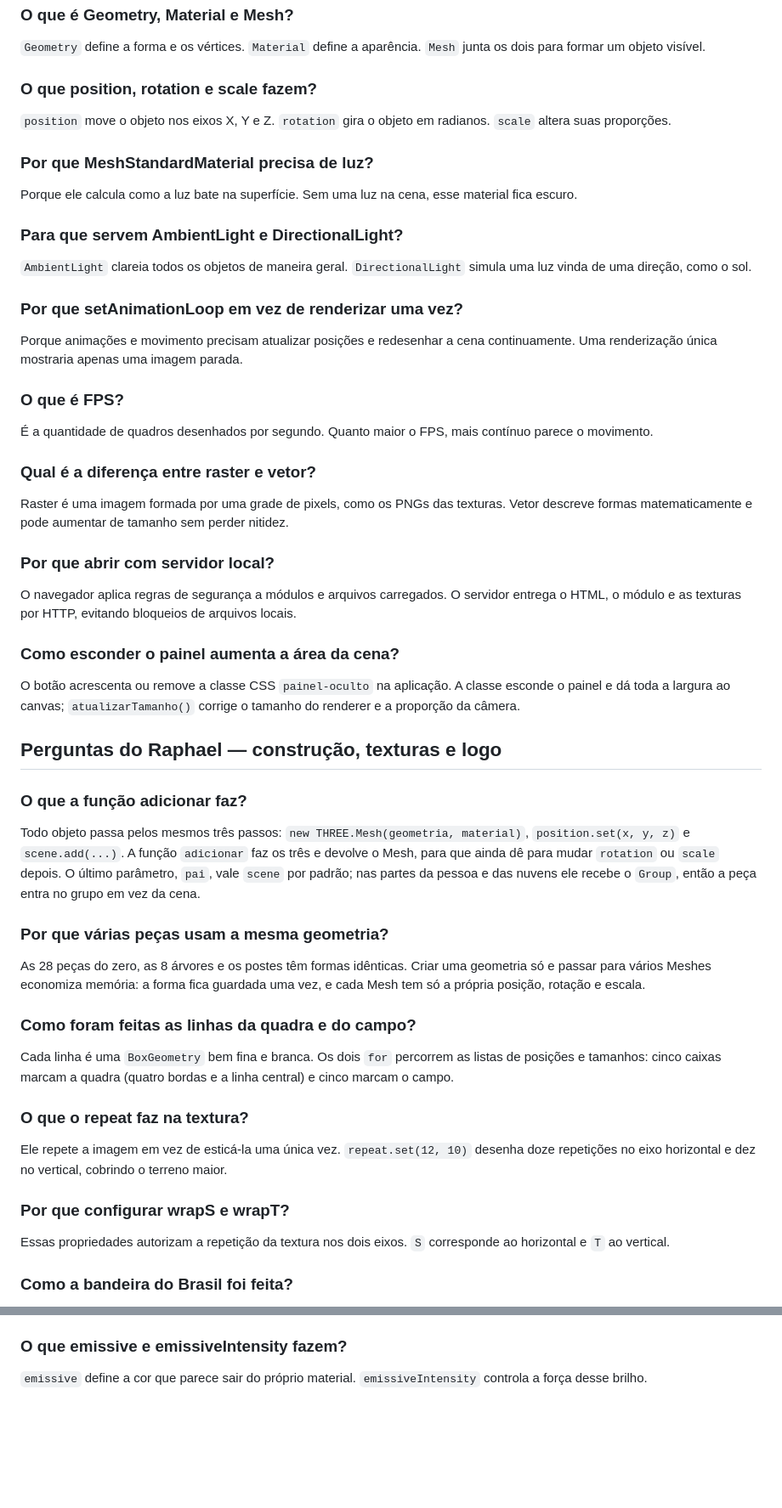
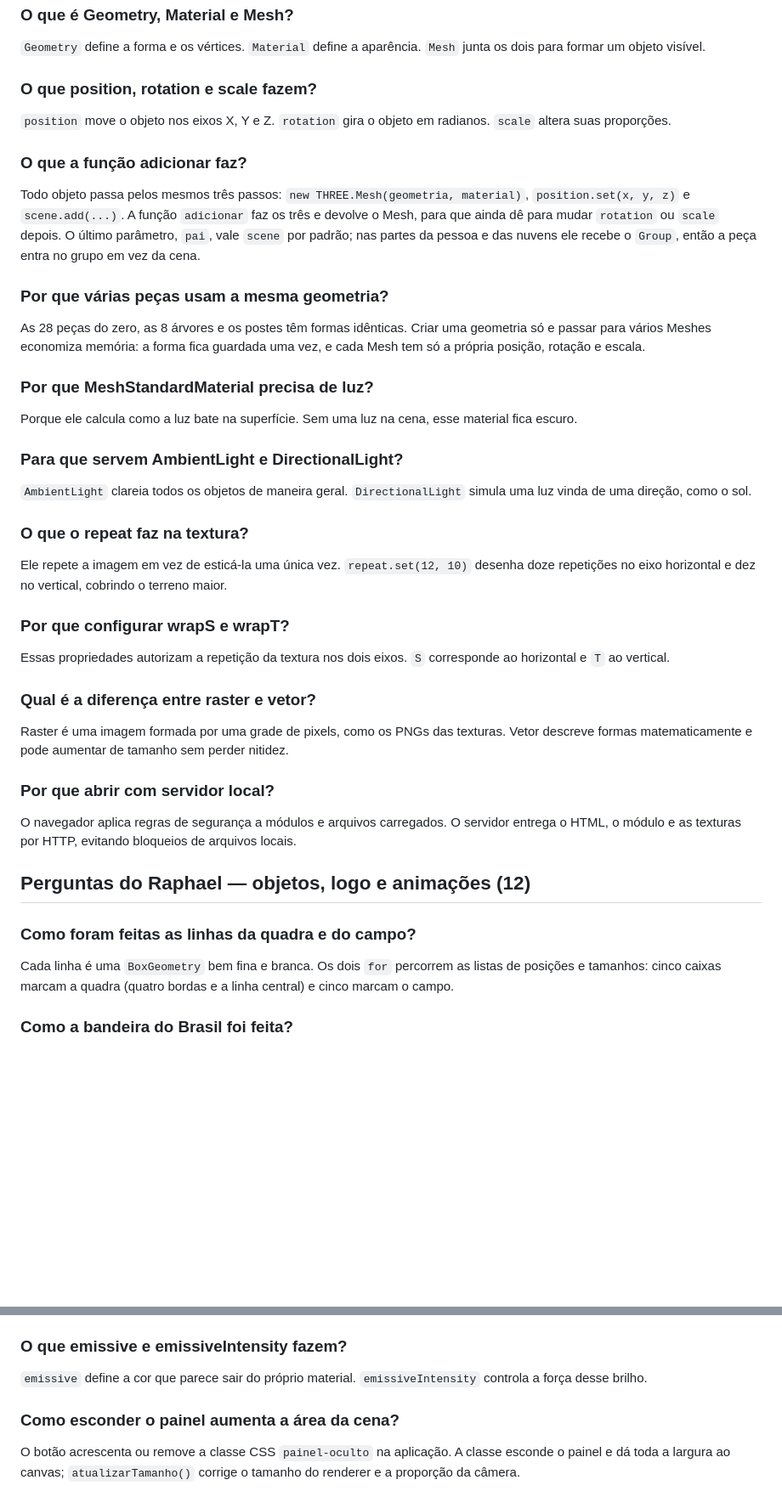
Before and after one commit to TiagoNovaix/N1-computacao-aperibe, a Markdown page: ROTEIRO-APRESENTACAO.md, 2 parts joined by grey strips. Shown at 85% size. GitHub-like rendering; blank space fills up the shorter version.

```diff
--- a/ROTEIRO-APRESENTACAO.md
+++ b/ROTEIRO-APRESENTACAO.md
@@ -73,6 +66,14 @@ Cada um estuda primeiro as próprias perguntas. O professor pode perguntar qualq
 
 `position` move o objeto nos eixos X, Y e Z. `rotation` gira o objeto em radianos. `scale` altera suas proporções.
 
+### O que a função adicionar faz?
+
+Todo objeto passa pelos mesmos três passos: `new THREE.Mesh(geometria, material)`, `position.set(x, y, z)` e `scene.add(...)`. A função `adicionar` faz os três e devolve o Mesh, para que ainda dê para mudar `rotation` ou `scale` depois. O último parâmetro, `pai`, vale `scene` por padrão; nas partes da pessoa e das nuvens ele recebe o `Group`, então a peça entra no grupo em vez da cena.
+
+### Por que várias peças usam a mesma geometria?
+
+As 28 peças do zero, as 8 árvores e os postes têm formas idênticas. Criar uma geometria só e passar para vários Meshes economiza memória: a forma fica guardada uma vez, e cada Mesh tem só a própria posição, rotação e escala.
+
 ### Por que MeshStandardMaterial precisa de luz?
 
 Porque ele calcula como a luz bate na superfície. Sem uma luz na cena, esse material fica escuro.
@@ -81,13 +82,13 @@ Porque ele calcula como a luz bate na superfície. Sem uma luz na cena, esse mat
 
 `AmbientLight` clareia todos os objetos de maneira geral. `DirectionalLight` simula uma luz vinda de uma direção, como o sol.
 
-### Por que setAnimationLoop em vez de renderizar uma vez?
+### O que o repeat faz na textura?
 
-Porque animações e movimento precisam atualizar posições e redesenhar a cena continuamente. Uma renderização única mostraria apenas uma imagem parada.
+Ele repete a imagem em vez de esticá-la uma única vez. `repeat.set(12, 10)` desenha doze repetições no eixo horizontal e dez no vertical, cobrindo o terreno maior.
 
-### O que é FPS?
+### Por que configurar wrapS e wrapT?
 
-É a quantidade de quadros desenhados por segundo. Quanto maior o FPS, mais contínuo parece o movimento.
+Essas propriedades autorizam a repetição da textura nos dois eixos. `S` corresponde ao horizontal e `T` ao vertical.
 
 ### Qual é a diferença entre raster e vetor?
 
@@ -97,31 +98,11 @@ Raster é uma imagem formada por uma grade de pixels, como os PNGs das texturas.
 
 O navegador aplica regras de segurança a módulos e arquivos carregados. O servidor entrega o HTML, o módulo e as texturas por HTTP, evitando bloqueios de arquivos locais.
 
-### Como esconder o painel aumenta a área da cena?
-
-O botão acrescenta ou remove a classe CSS `painel-oculto` na aplicação. A classe esconde o painel e dá toda a largura ao canvas; `atualizarTamanho()` corrige o tamanho do renderer e a proporção da câmera.
-
-## Perguntas do Raphael — construção, texturas e logo
-
-### O que a função adicionar faz?
-
-Todo objeto passa pelos mesmos três passos: `new THREE.Mesh(geometria, material)`, `position.set(x, y, z)` e `scene.add(...)`. A função `adicionar` faz os três e devolve o Mesh, para que ainda dê para mudar `rotation` ou `scale` depois. O último parâmetro, `pai`, vale `scene` por padrão; nas partes da pessoa e das nuvens ele recebe o `Group`, então a peça entra no grupo em vez da cena.
-
-### Por que várias peças usam a mesma geometria?
-
-As 28 peças do zero, as 8 árvores e os postes têm formas idênticas. Criar uma geometria só e passar para vários Meshes economiza memória: a forma fica guardada uma vez, e cada Mesh tem só a própria posição, rotação e escala.
+## Perguntas do Raphael — objetos, logo e animações (12)
 
 ### Como foram feitas as linhas da quadra e do campo?
 
 Cada linha é uma `BoxGeometry` bem fina e branca. Os dois `for` percorrem as listas de posições e tamanhos: cinco caixas marcam a quadra (quatro bordas e a linha central) e cinco marcam o campo.
-
-### O que o repeat faz na textura?
-
-Ele repete a imagem em vez de esticá-la uma única vez. `repeat.set(12, 10)` desenha doze repetições no eixo horizontal e dez no vertical, cobrindo o terreno maior.
-
-### Por que configurar wrapS e wrapT?
-
-Essas propriedades autorizam a repetição da textura nos dois eixos. `S` corresponde ao horizontal e `T` ao vertical.
 
 ### Como a bandeira do Brasil foi feita?
 
@@ -200,3 +189,7 @@ O código mede quanto o ponteiro se moveu. Se passou de cinco pixels, foi um arr
 ### O que emissive e emissiveIntensity fazem?
 
 `emissive` define a cor que parece sair do próprio material. `emissiveIntensity` controla a força desse brilho.
+
+### Como esconder o painel aumenta a área da cena?
+
+O botão acrescenta ou remove a classe CSS `painel-oculto` na aplicação. A classe esconde o painel e dá toda a largura ao canvas; `atualizarTamanho()` corrige o tamanho do renderer e a proporção da câmera.
```
Also changed, not shown: other parts of ROTEIRO-APRESENTACAO.md (+36 -35 lines).
